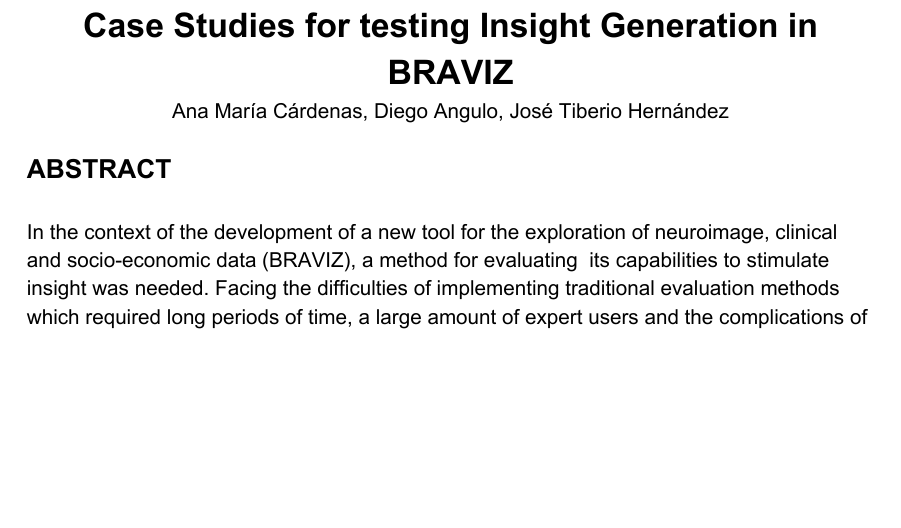
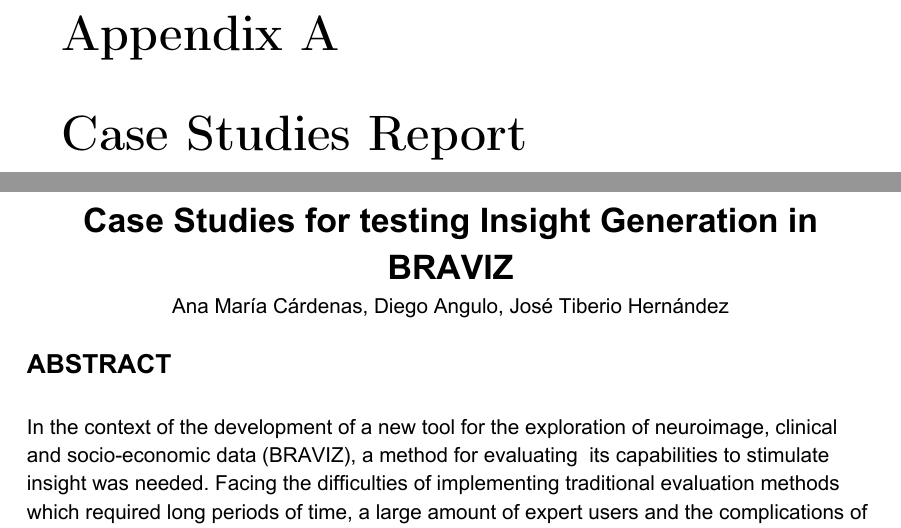
Before and after one commit to diego0020/disertation, a LaTeX thesis (main.tex): part of page 183 of 183 before the commit and two parts of pages 183 and 184 of 199 after it, the two joined at a grey line, cut at the place of the change, the shorter picture padded with empty space. Compiled offline with pdfLaTeX.

Commit message:
full pages in appendix

```diff
--- a/main.tex
+++ b/main.tex
@@ -115,8 +115,9 @@
 \printbibliography
 
 \appendix
-\includepdf{CaseStudiesfortestingInsightGenerationofBRAVIZ}
-%\chapter{Appendix Title}
+\chapter{Case Studies Report}
+\includepdf[pages=-]{CaseStudiesfortestingInsightGenerationofBRAVIZ}
+
 %\input{chapters/appendix}
 
 
```
